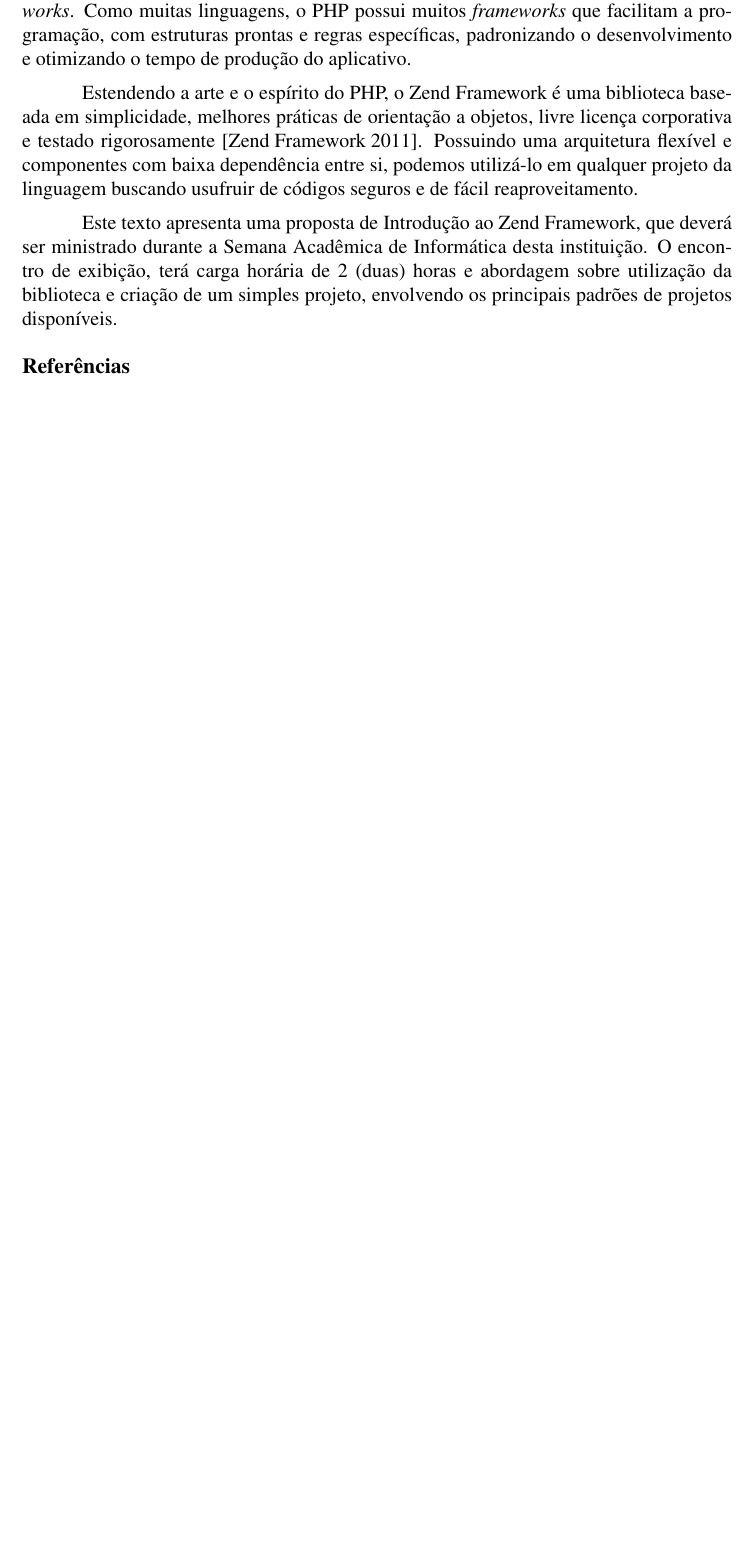
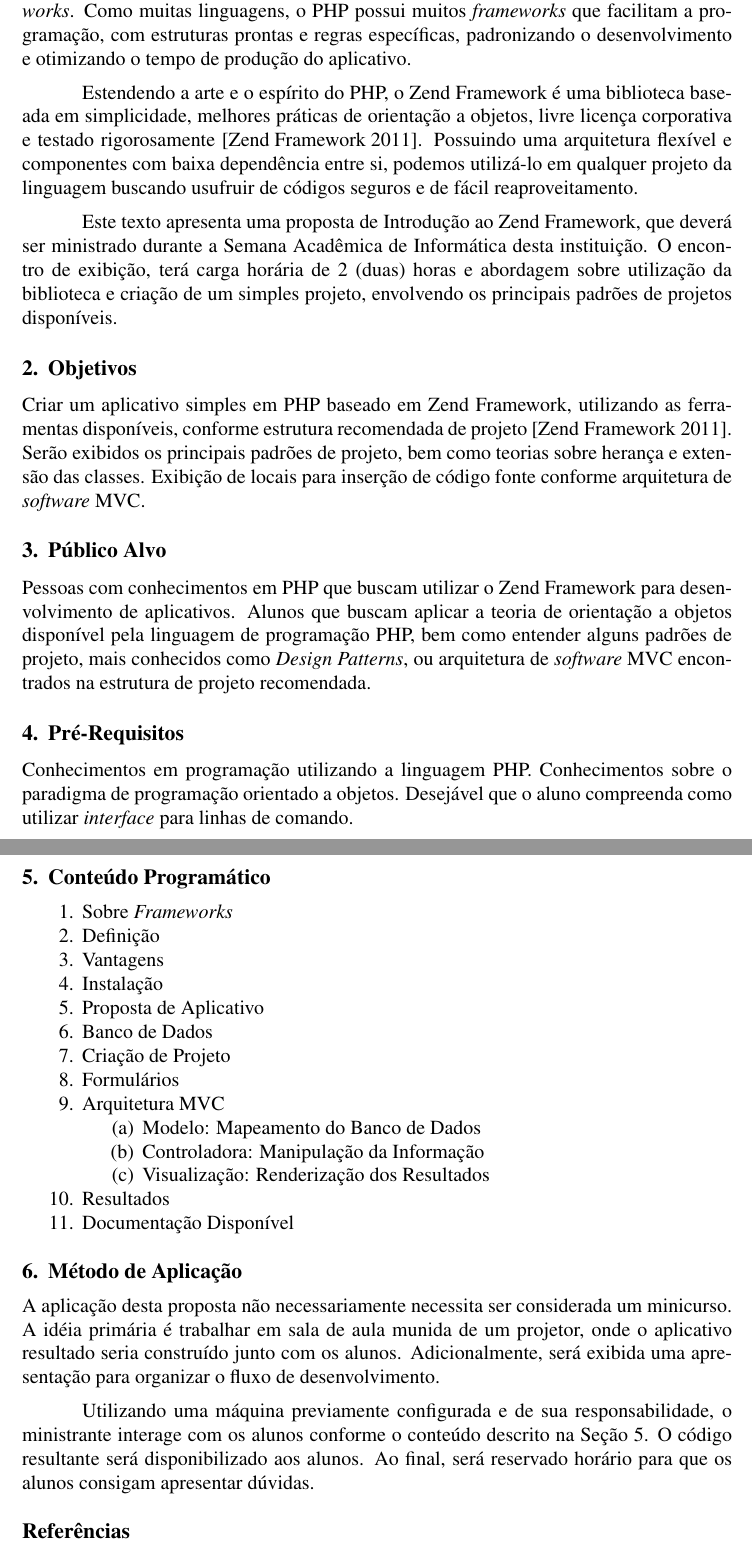
Before and after one commit to googlecode-mirror/wanderson, a LaTeX document (20111/zend-proposta/document.tex): part of the page before the commit and two parts of pages 1 and 2 of 2 after it, the two joined at a grey line, cut so that both start at the same text, the shorter picture padded with empty space. Compiled offline with pdfLaTeX.

Commit message:
Conteúdo adicional para descrição da proposta.

```diff
--- a/20111/zend-proposta/document.tex
+++ b/20111/zend-proposta/document.tex
@@ -45,6 +45,73 @@ encontro de exibição, terá carga horária de 2 (duas) horas e abordagem sobre
 utilização da biblioteca e criação de um simples projeto, envolvendo os
 principais padrões de projetos disponíveis.
 
+% Objetivos --------------------------------------------------------------------
+\section{Objetivos}
+\label{sec:objetivos}
+
+Criar um aplicativo simples em PHP baseado em Zend Framework, utilizando as
+ferramentas disponíveis, conforme estrutura recomendada de projeto \cite{zend}.
+Serão exibidos os principais padrões de projeto, bem como teorias sobre herança
+e extensão das classes. Exibição de locais para inserção de código fonte
+conforme arquitetura de \emph{software} MVC.
+
+% Público Alvo -----------------------------------------------------------------
+\section{Público Alvo}
+\label{sec:publico-alvo}
+
+Pessoas com conhecimentos em PHP que buscam utilizar o Zend Framework para
+desenvolvimento de aplicativos. Alunos que buscam aplicar a teoria de orientação
+a objetos disponível pela linguagem de programação PHP, bem como entender alguns
+padrões de projeto, mais conhecidos como \emph{Design Patterns}, ou arquitetura
+de \emph{software} MVC encontrados na estrutura de projeto recomendada.
+
+% Pré-Requisitos ---------------------------------------------------------------
+\section{Pré-Requisitos}
+\label{sec:pre-requisitos}
+
+Conhecimentos em programação utilizando a linguagem PHP. Conhecimentos sobre o
+paradigma de programação orientado a objetos. Desejável que o aluno compreenda
+como utilizar \emph{interface} para linhas de comando.
+
+% Conteúdo Programático --------------------------------------------------------
+\section{Conteúdo Programático}
+\label{sec:conteudo-programatico}
+
+\begin{enumerate}
+    \item Sobre \emph{Frameworks}
+    \item Definição
+    \item Vantagens
+    \item Instalação
+    \item Proposta de Aplicativo
+    \item Banco de Dados
+    \item Criação de Projeto
+    \item Formulários
+    \item Arquitetura MVC
+    \begin{enumerate}
+        \item Modelo: Mapeamento do Banco de Dados
+        \item Controladora: Manipulação da Informação
+        \item Visualização: Renderização dos Resultados
+    \end{enumerate}
+    \item Resultados
+    \item Documentação Disponível
+\end{enumerate}
+
+% Método de Aplicação ----------------------------------------------------------
+\section{Método de Aplicação}
+\label{sec:metodo-de-aplicacao}
+
+A aplicação desta proposta não necessariamente necessita ser considerada um
+minicurso. A idéia primária é trabalhar em sala de aula munida de um projetor,
+onde o aplicativo resultado seria construído junto com os alunos.
+Adicionalmente, será exibida uma apresentação para organizar o fluxo de
+desenvolvimento.
+
+Utilizando uma máquina previamente configurada e de sua responsabilidade, o
+ministrante interage com os alunos conforme o conteúdo descrito na Seção
+\ref{sec:conteudo-programatico}. O código resultante será disponibilizado aos
+alunos. Ao final, será reservado horário para que os alunos consigam apresentar
+dúvidas.
+
 % Bibliografia -----------------------------------------------------------------
 \bibliographystyle{sbc}
 \bibliography{document}
```
Also changed, not shown: 20111/zend-proposta/document.bib (line endings or trailing spaces).
